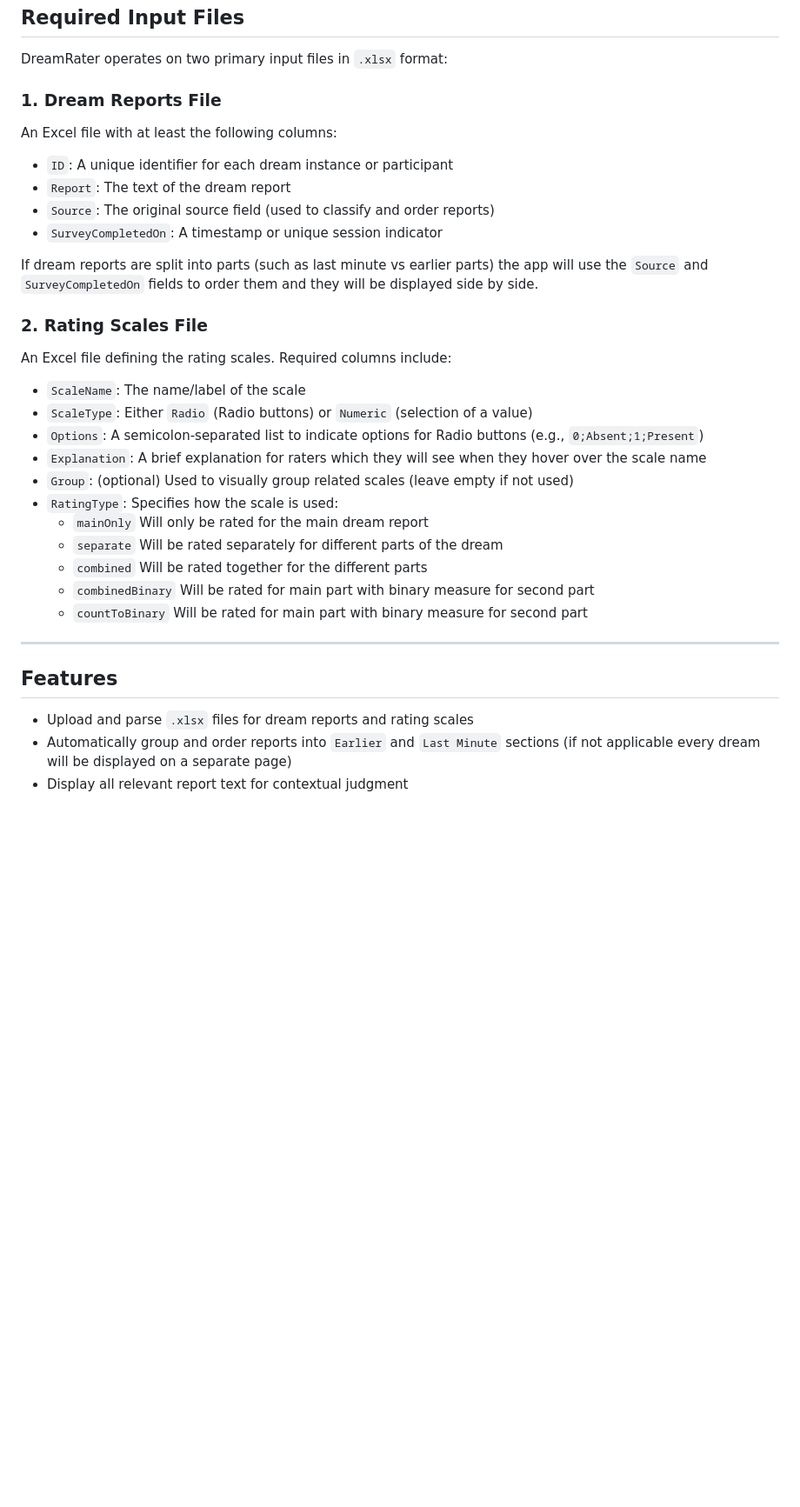
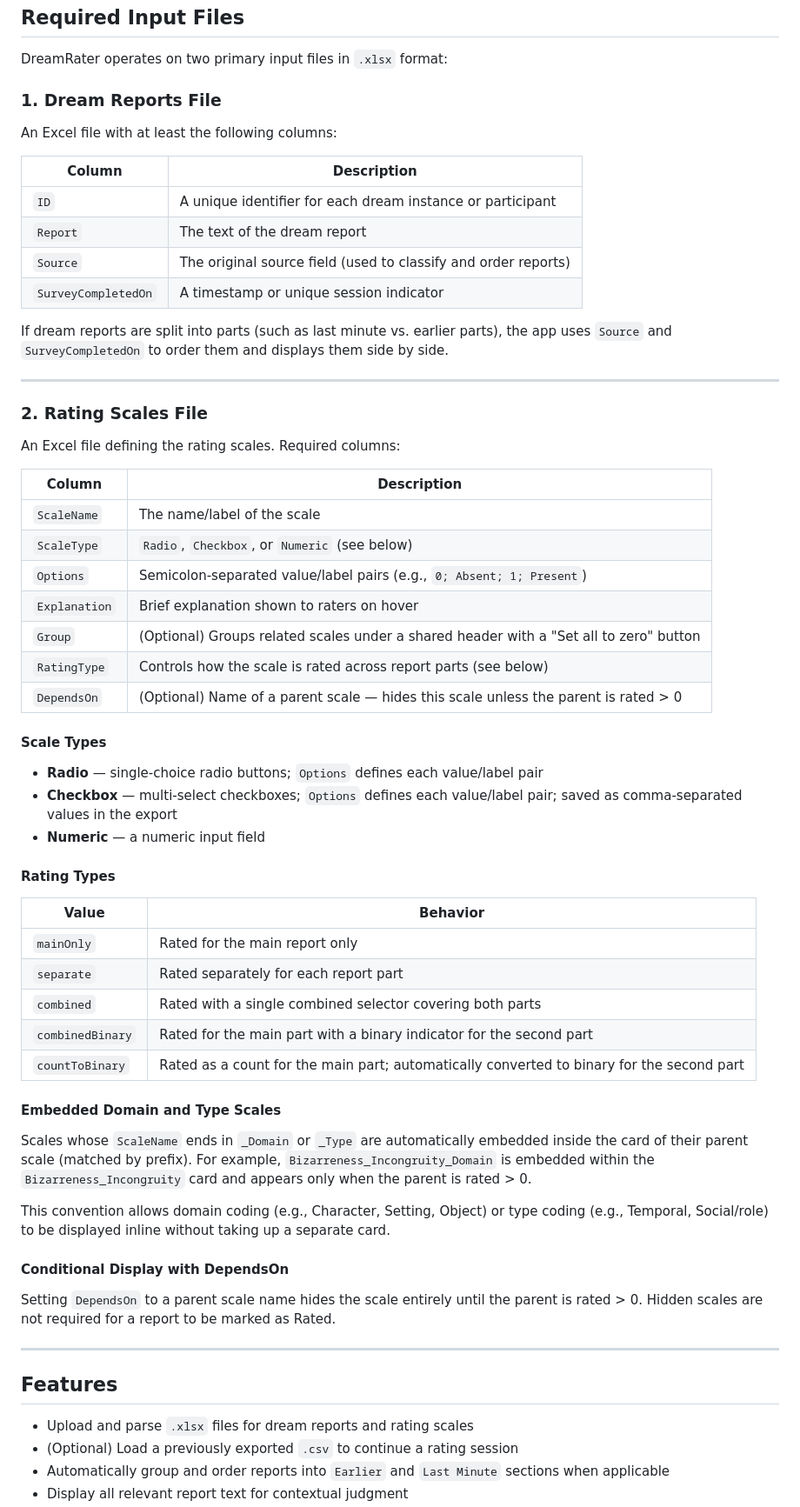
Before and after one commit to SarahSchoch/DreamRater, a Markdown page: README.md, the part around one of its changes. Shown at 87% size. Drawn GitHub-style; blank space fills up the shorter version.

Commit message:
Update Readme
Online version has some additional functionalities

```diff
--- a/README.md
+++ b/README.md
@@ -15,35 +15,66 @@ Access the application via CodePen:
 
 DreamRater operates on two primary input files in `.xlsx` format:
 
-### 1. **Dream Reports File**
+### 1. Dream Reports File
+
 An Excel file with at least the following columns:
 
-- `ID`: A unique identifier for each dream instance or participant
-- `Report`: The text of the dream report
-- `Source`: The original source field (used to classify and order reports)
-- `SurveyCompletedOn`: A timestamp or unique session indicator
+| Column | Description |
+|--------|-------------|
+| `ID` | A unique identifier for each dream instance or participant |
+| `Report` | The text of the dream report |
+| `Source` | The original source field (used to classify and order reports) |
+| `SurveyCompletedOn` | A timestamp or unique session indicator |
 
-If dream reports are split into parts (such as last minute vs earlier parts) the app will use the `Source` and `SurveyCompletedOn` fields to order them and they will be displayed side by side.
+If dream reports are split into parts (such as last minute vs. earlier parts), the app uses `Source` and `SurveyCompletedOn` to order them and displays them side by side.
 
-### 2. **Rating Scales File**
-An Excel file defining the rating scales. Required columns include:
+---
 
-- `ScaleName`: The name/label of the scale
-- `ScaleType`: Either `Radio` (Radio buttons) or `Numeric` (selection of a value)
-- `Options`: A semicolon-separated list to indicate options for Radio buttons (e.g., `0;Absent;1;Present`)
-- `Explanation`: A brief explanation for raters which they will see when they hover over the scale name
-- `Group`: (optional) Used to visually group related scales (leave empty if not used)
-- `RatingType`: Specifies how the scale is used:
-  - `mainOnly` Will only be rated for the main dream report
-  - `separate` Will be rated separately for different parts of the dream
-  - `combined` Will be rated together for the different parts
-  - `combinedBinary` Will be rated for main part with binary measure for second part
-  - `countToBinary` Will be rated for main part with binary measure for second part
+### 2. Rating Scales File
+
+An Excel file defining the rating scales. Required columns:
+
+| Column | Description |
+|--------|-------------|
+| `ScaleName` | The name/label of the scale |
+| `ScaleType` | `Radio`, `Checkbox`, or `Numeric` (see below) |
+| `Options` | Semicolon-separated value/label pairs (e.g., `0; Absent; 1; Present`) |
+| `Explanation` | Brief explanation shown to raters on hover |
+| `Group` | (Optional) Groups related scales under a shared header with a "Set all to zero" button |
+| `RatingType` | Controls how the scale is rated across report parts (see below) |
+| `DependsOn` | (Optional) Name of a parent scale — hides this scale unless the parent is rated > 0 |
+
+#### Scale Types
+
+- **Radio** — single-choice radio buttons; `Options` defines each value/label pair
+- **Checkbox** — multi-select checkboxes; `Options` defines each value/label pair; saved as comma-separated values in the export
+- **Numeric** — a numeric input field
+
+#### Rating Types
+
+| Value | Behavior |
+|-------|----------|
+| `mainOnly` | Rated for the main report only |
+| `separate` | Rated separately for each report part |
+| `combined` | Rated with a single combined selector covering both parts |
+| `combinedBinary` | Rated for the main part with a binary indicator for the second part |
+| `countToBinary` | Rated as a count for the main part; automatically converted to binary for the second part |
+
+#### Embedded Domain and Type Scales
+
+Scales whose `ScaleName` ends in `_Domain` or `_Type` are automatically embedded inside the card of their parent scale (matched by prefix). For example, `Bizarreness_Incongruity_Domain` is embedded within the `Bizarreness_Incongruity` card and appears only when the parent is rated > 0.
+
+This convention allows domain coding (e.g., Character, Setting, Object) or type coding (e.g., Temporal, Social/role) to be displayed inline without taking up a separate card.
+
+#### Conditional Display with DependsOn
+
+Setting `DependsOn` to a parent scale name hides the scale entirely until the parent is rated > 0. Hidden scales are not required for a report to be marked as Rated.
 
 ---
 
 ## Features
 
 - Upload and parse `.xlsx` files for dream reports and rating scales
-- Automatically group and order reports into `Earlier` and `Last Minute` sections (if not applicable every dream will be displayed on a separate page)
+- (Optional) Load a previously exported `.csv` to continue a rating session
+- Automatically group and order reports into `Earlier` and `Last Minute` sections when applicable
 - Display all relevant report text for contextual judgment
```
Also changed, not shown: other parts of README.md (+27 -25 lines).
